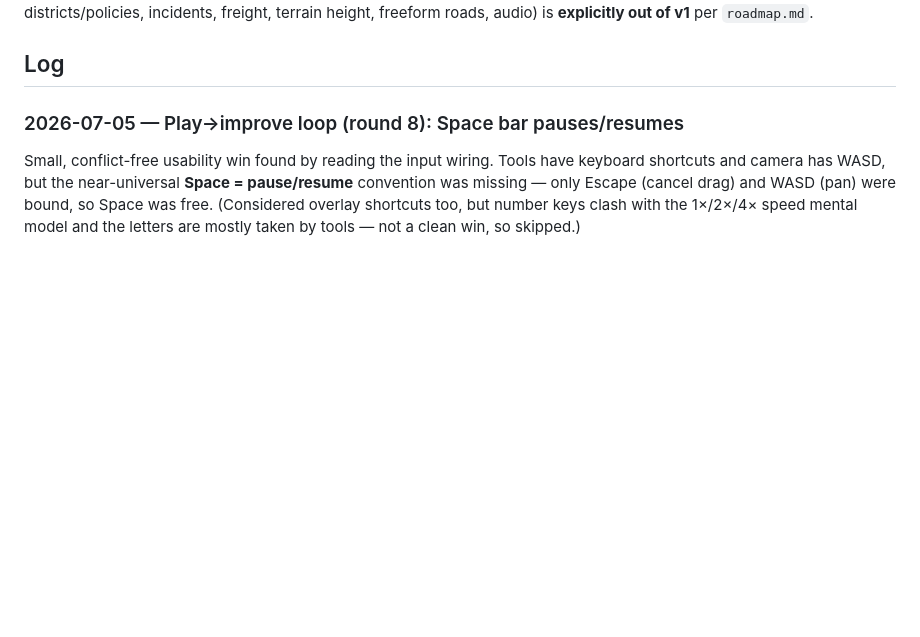
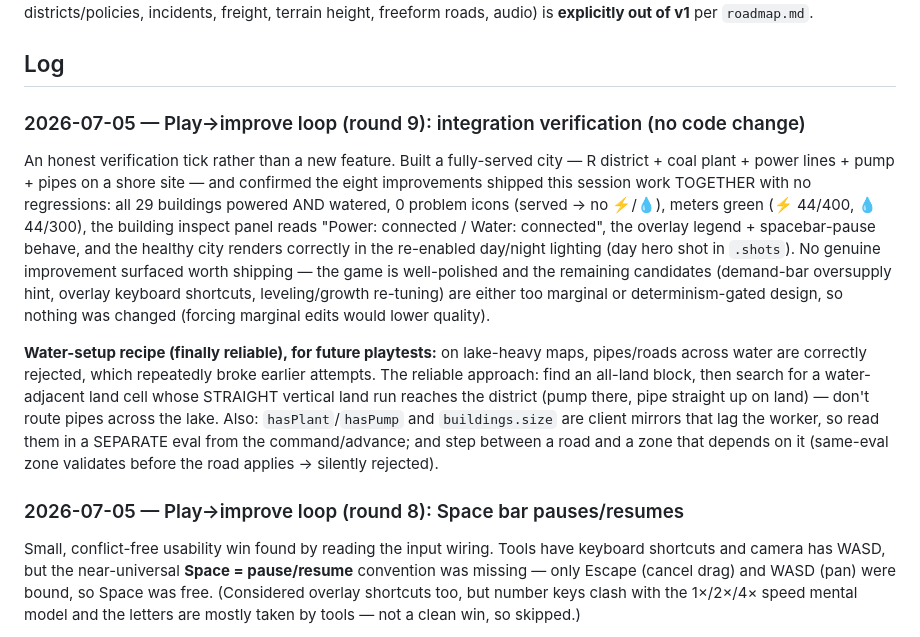
Before and after one commit to yanfengliu/city, a Markdown page: PROGRESS.md, the part around the change. Drawn GitHub-style; blank space fills up the shorter version.

Commit message:
docs: log round-9 integration verification (no code change)
Verified the session's eight improvements work together on a fully-served city
(all powered+watered, meters green, inspect/legend/spacebar/day-night all good) —
no regressions, and no genuine improvement worth forcing this tick. Also recorded
the reliable water-setup recipe for lake-heavy maps and the client-mirror-lag /
road-then-zone playtest gotchas.

Co-Authored-By: Claude Opus 4.8 <noreply@anthropic.com>

```diff
--- a/PROGRESS.md
+++ b/PROGRESS.md
@@ -23,6 +23,12 @@ Decisions locked: grid-aligned roads, 3D (Three.js), sim on civ-engine (file:../
 v1 COMPLETE. The game-design "Definition of fully functioning" checklist passes end to end, every criterion covered by a gate or live verification: **≥ 1,000 population with commuting traffic** (`tests/sim/acceptance.test.ts` — a balanced road-grid city reaches ~1,000+ pop by tick ~2000, peaking ~4,900; all three zones grow, commuters flow, 0 stranded trips), congestion emerges + relieves (`congestion.test.ts`), overlays match sim fields (`fields.test.ts` + browser), budget goes broke + recovers (`utilities.test.ts` broke-escape + `economy.test.ts`), save → reload reproduces exactly (`replay.test.ts` + `utilities` save/load), determinism self-check green (`replay.test.ts` gate + the harness `selfCheck` — 14 segments/0 divergences live), and the sim holds ≫ 20 TPS at scale (the acceptance city runs ~2,000 steps/sec) on the instanced renderer (~40 fps measured round 10). Everything else the game could add (public transport, districts/policies, incidents, freight, terrain height, freeform roads, audio) is **explicitly out of v1** per `roadmap.md`.
 
 ## Log
+
+### 2026-07-05 — Play→improve loop (round 9): integration verification (no code change)
+
+An honest verification tick rather than a new feature. Built a fully-served city — R district + coal plant + power lines + pump + pipes on a shore site — and confirmed the eight improvements shipped this session work TOGETHER with no regressions: all 29 buildings powered AND watered, 0 problem icons (served → no ⚡/💧), meters green (⚡ 44/400, 💧 44/300), the building inspect panel reads "Power: connected / Water: connected", the overlay legend + spacebar-pause behave, and the healthy city renders correctly in the re-enabled day/night lighting (day hero shot in `.shots`). No genuine improvement surfaced worth shipping — the game is well-polished and the remaining candidates (demand-bar oversupply hint, overlay keyboard shortcuts, leveling/growth re-tuning) are either too marginal or determinism-gated design, so nothing was changed (forcing marginal edits would lower quality).
+
+**Water-setup recipe (finally reliable), for future playtests:** on lake-heavy maps, pipes/roads across water are correctly rejected, which repeatedly broke earlier attempts. The reliable approach: find an all-land block, then search for a water-adjacent land cell whose STRAIGHT vertical land run reaches the district (pump there, pipe straight up on land) — don't route pipes across the lake. Also: `hasPlant`/`hasPump` and `buildings.size` are client mirrors that lag the worker, so read them in a SEPARATE eval from the command/advance; and step between a road and a zone that depends on it (same-eval zone validates before the road applies → silently rejected).
 
 ### 2026-07-05 — Play→improve loop (round 8): Space bar pauses/resumes
 
```
